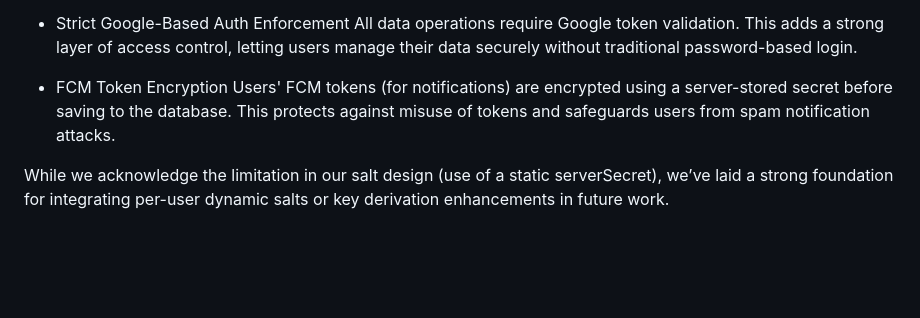
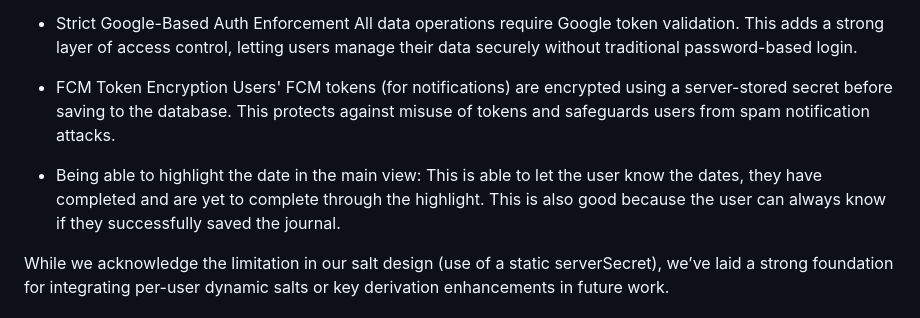
Before and after one commit to CPEN321APKGenerators/CPEN321Project, a Markdown page: documentation/Journal-part2.md, the part around the change. Drawn GitHub-style; blank space fills up the shorter version.

Commit message:
Added my humblebrag

```diff
--- a/documentation/Journal-part2.md
+++ b/documentation/Journal-part2.md
@@ -112,6 +112,8 @@ All data operations require Google token validation. This adds a strong layer of
 - FCM Token Encryption
 Users' FCM tokens (for notifications) are encrypted using a server-stored secret before saving to the database. This protects against misuse of tokens and safeguards users from spam notification attacks.
 
+- Being able to highlight the date in the main view: This is able to let the user know the dates, they have completed and are yet to complete through the highlight. This is also good because the user can always know if they successfully saved the journal.
+
 While we acknowledge the limitation in our salt design (use of a static serverSecret), we’ve laid a strong foundation for integrating per-user dynamic salts or key derivation enhancements in future work.
 
 
```
